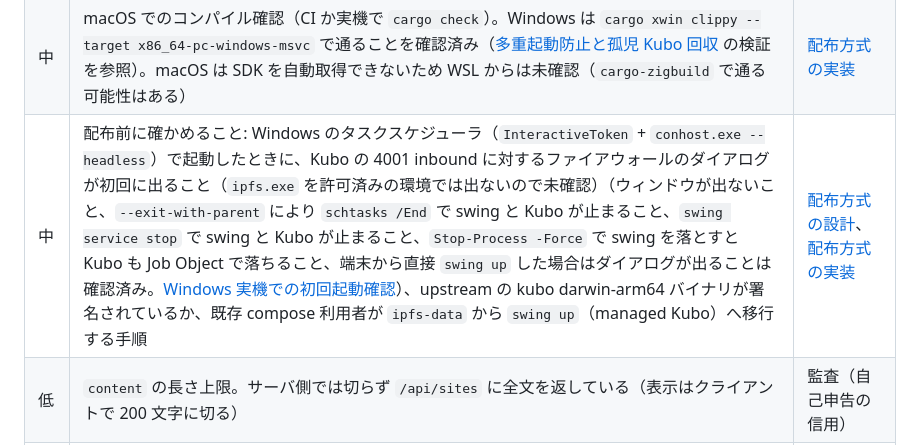
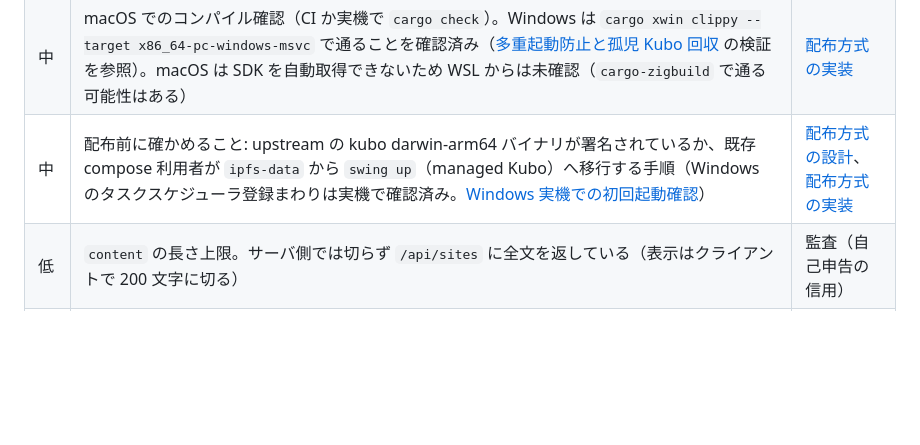
Before and after one commit to amane-katagiri/swing, a Markdown page: docs/todo.md, the part around the change. GitHub-like rendering; blank space fills up the shorter version.

```diff
--- a/docs/todo.md
+++ b/docs/todo.md
@@ -26,7 +26,7 @@
 | 低 | インストーラとパッケージ。Homebrew tap（kubo は `depends_on "kubo"` で解決）、`install.sh`、winget（Inno の installer 型、`ipfs.exe` 同梱、ユーザー権限でのインストール、`InstallerType: inno`、インストール時にサービスを起動しない） | [配布方式の設計](log/2026-09-21-distribution-design.md) |
 | 低 | リリースワークフローに macOS の ad-hoc 署名（`rcodesign`）と GitHub の artifact attestation を入れる | [配布方式の設計](log/2026-09-21-distribution-design.md) |
 | 中 | macOS でのコンパイル確認（CI か実機で `cargo check`）。Windows は `cargo xwin clippy --target x86_64-pc-windows-msvc` で通ることを確認済み（[多重起動防止と孤児 Kubo 回収](log/2026-09-23-instance-lock-and-orphan-kubo.md) の検証を参照）。macOS は SDK を自動取得できないため WSL からは未確認（`cargo-zigbuild` で通る可能性はある） | [配布方式の実装](log/2026-09-23-distribution-implementation.md) |
-| 中 | 配布前に確かめること: Windows のタスクスケジューラ（`InteractiveToken` + `conhost.exe --headless`）で起動したときに、Kubo の 4001 inbound に対するファイアウォールのダイアログが初回に出ること（`ipfs.exe` を許可済みの環境では出ないので未確認）（ウィンドウが出ないこと、`--exit-with-parent` により `schtasks /End` で swing と Kubo が止まること、`swing service stop` で swing と Kubo が止まること、`Stop-Process -Force` で swing を落とすと Kubo も Job Object で落ちること、端末から直接 `swing up` した場合はダイアログが出ることは確認済み。[Windows 実機での初回起動確認](log/2026-09-23-windows-first-run.md)）、upstream の kubo darwin-arm64 バイナリが署名されているか、既存 compose 利用者が `ipfs-data` から `swing up`（managed Kubo）へ移行する手順 | [配布方式の設計](log/2026-09-21-distribution-design.md)、[配布方式の実装](log/2026-09-23-distribution-implementation.md) |
+| 中 | 配布前に確かめること: upstream の kubo darwin-arm64 バイナリが署名されているか、既存 compose 利用者が `ipfs-data` から `swing up`（managed Kubo）へ移行する手順（Windows のタスクスケジューラ登録まわりは実機で確認済み。[Windows 実機での初回起動確認](log/2026-09-23-windows-first-run.md)） | [配布方式の設計](log/2026-09-21-distribution-design.md)、[配布方式の実装](log/2026-09-23-distribution-implementation.md) |
 | 低 | `content` の長さ上限。サーバ側では切らず `/api/sites` に全文を返している（表示はクライアントで 200 文字に切る） | 監査（自己申告の信用） |
 | 低 | Desktop 画面のアイコンが NIP-05 の「対象外」と「検証済み」を区別しない（Sites 画面には N/A バッジがある） | 監査（自己申告の信用） |
 | 低 | 特定のレプリカ報告者・Follow Set 由来のアカウントを個別にブロックする仕組み。今回の tier 分け（Author/Chosen/Other）はブロックではなく信頼度の提示だけ | [信頼度による tier 分け](log/2026-09-23-trust-tiers.md) |
```
Also changed, not shown: README.md (+1 -1 lines), docs/log/2026-09-23-windows-first-run.md (+1 -0 lines).
